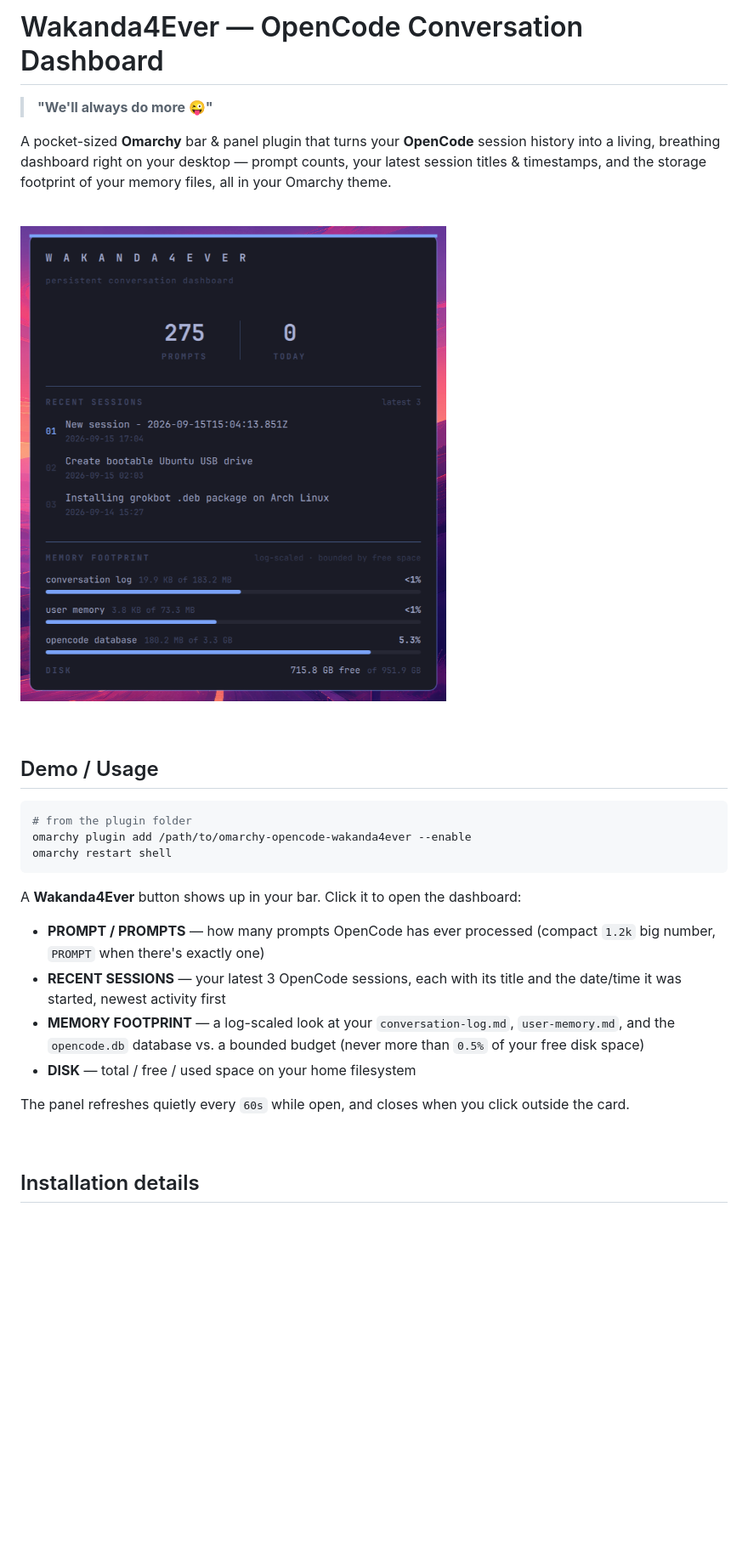
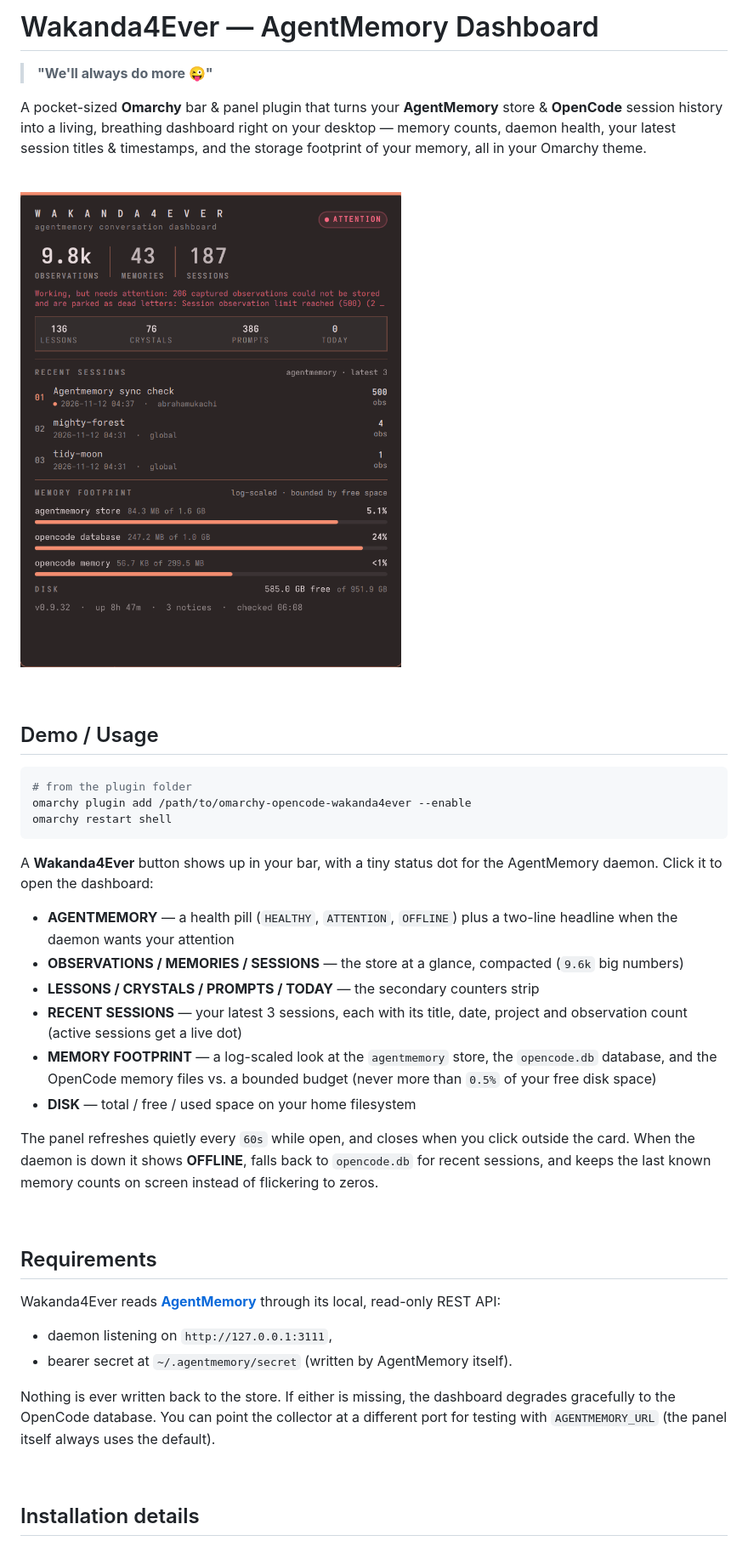
Before and after one commit to abraham-ukachi/omarchy-opencode-wakanda4ever, a Markdown page: README.md, the part around one of its changes. Shown at 85% size. Drawn GitHub-style; pictures changed too: preview.png; blank space fills up the shorter version.

````diff
--- a/README.md
+++ b/README.md
@@ -1,11 +1,12 @@
-# Wakanda4Ever — OpenCode Conversation Dashboard
+# Wakanda4Ever — AgentMemory Dashboard
 
 > **"We'll always do more 😜"**
 
-A pocket-sized **Omarchy** bar & panel plugin that turns your **OpenCode**
-session history into a living, breathing dashboard right on your desktop —
-prompt counts, your latest session titles & timestamps, and the storage
-footprint of your memory files, all in your Omarchy theme.
+A pocket-sized **Omarchy** bar & panel plugin that turns your **AgentMemory**
+store & **OpenCode** session history into a living, breathing dashboard right
+on your desktop — memory counts, daemon health, your latest session titles &
+timestamps, and the storage footprint of your memory, all in your Omarchy
+theme.
 
 <br>
 
@@ -21,20 +22,40 @@ omarchy plugin add /path/to/omarchy-opencode-wakanda4ever --enable
 omarchy restart shell
 ```
 
-A **Wakanda4Ever** button shows up in your bar. Click it to open the
-dashboard:
+A **Wakanda4Ever** button shows up in your bar, with a tiny status dot for the
+AgentMemory daemon. Click it to open the dashboard:
 
-- **PROMPT / PROMPTS** — how many prompts OpenCode has ever processed (compact
-  `1.2k` big number, `PROMPT` when there's exactly one)
-- **RECENT SESSIONS** — your latest 3 OpenCode sessions, each with its title
-  and the date/time it was started, newest activity first
-- **MEMORY FOOTPRINT** — a log-scaled look at your `conversation-log.md`,
-  `user-memory.md`, and the `opencode.db` database vs. a bounded budget
+- **AGENTMEMORY** — a health pill (`HEALTHY`, `ATTENTION`, `OFFLINE`) plus a
+  two-line headline when the daemon wants your attention
+- **OBSERVATIONS / MEMORIES / SESSIONS** — the store at a glance, compacted
+  (`9.6k` big numbers)
+- **LESSONS / CRYSTALS / PROMPTS / TODAY** — the secondary counters strip
+- **RECENT SESSIONS** — your latest 3 sessions, each with its title, date,
+  project and observation count (active sessions get a live dot)
+- **MEMORY FOOTPRINT** — a log-scaled look at the `agentmemory` store, the
+  `opencode.db` database, and the OpenCode memory files vs. a bounded budget
   (never more than `0.5%` of your free disk space)
 - **DISK** — total / free / used space on your home filesystem
 
 The panel refreshes quietly every `60s` while open, and closes when you click
-outside the card.
+outside the card. When the daemon is down it shows **OFFLINE**, falls back to
+`opencode.db` for recent sessions, and keeps the last known memory counts on
+screen instead of flickering to zeros.
+
+<br>
+
+## Requirements
+
+Wakanda4Ever reads **[AgentMemory](https://github.com/rohitg00/agentmemory)**
+through its local, read-only REST API:
+
+- daemon listening on `http://127.0.0.1:3111`,
+- bearer secret at `~/.agentmemory/secret` (written by AgentMemory itself).
+
+Nothing is ever written back to the store. If either is missing, the dashboard
+degrades gracefully to the OpenCode database. You can point the collector at a
+different port for testing with `AGENTMEMORY_URL` (the panel itself always uses
+the default).
 
 <br>
 
````
Also changed, not shown: other parts of README.md (+21 -8 lines), docker-tests/README.md (+5 -1 lines), 9 other files.
